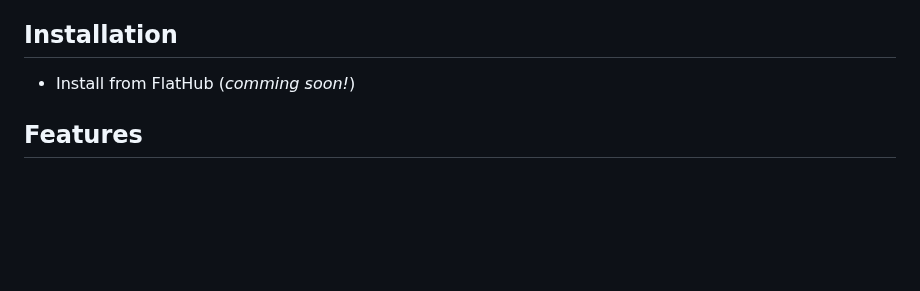
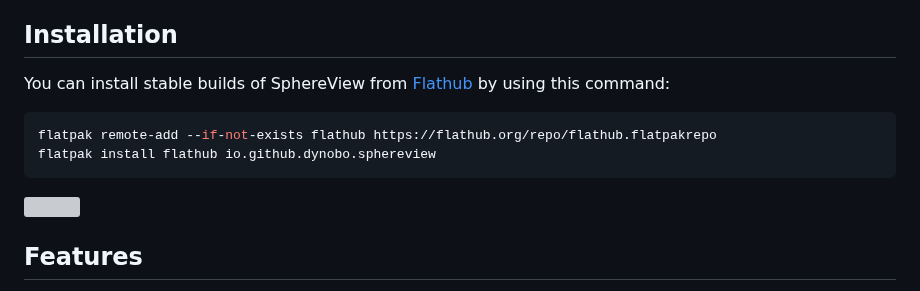
Before and after one commit to dynobo/sphereview, a Markdown page: README.md, the part around the change. GitHub-like rendering; blank space fills up the shorter version; grey boxes are pictures that could not be loaded.

Commit message:
docs: add installation details

````diff
--- a/README.md
+++ b/README.md
@@ -24,7 +24,14 @@ This my very first Rust Application. It stands on the shoulders of the fabulous
 
 ## Installation
 
-- Install from FlatHub (_comming soon!_)
+You can install stable builds of SphereView from [Flathub](https://flathub.org) by using this command:
+
+```sh
+flatpak remote-add --if-not-exists flathub https://flathub.org/repo/flathub.flatpakrepo
+flatpak install flathub io.github.dynobo.sphereview
+```
+
+<a href="https://flathub.org/apps/details/io.github.dynobo.sphereview"><img src="https://flathub.org/assets/badges/flathub-badge-en.png" width="160"/></a>
 
 ## Features
 
````
